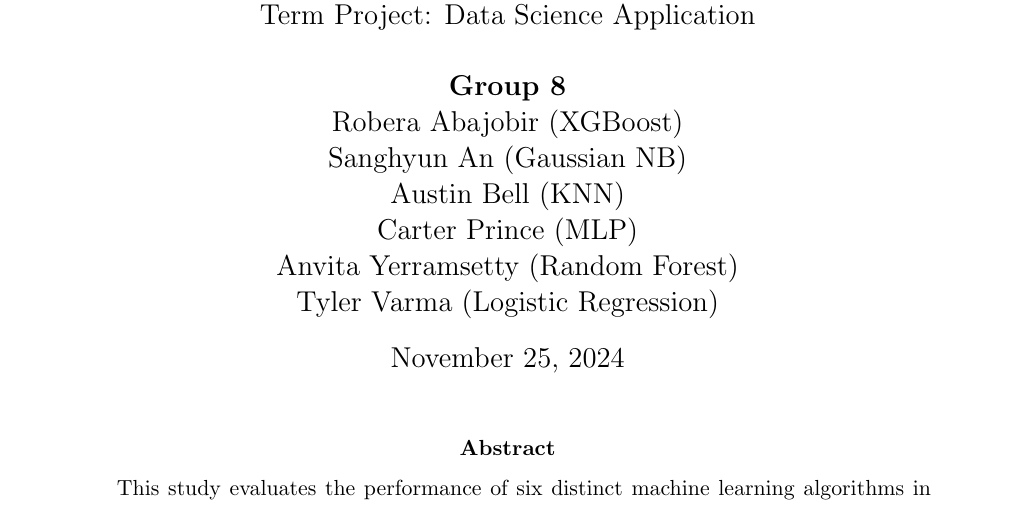
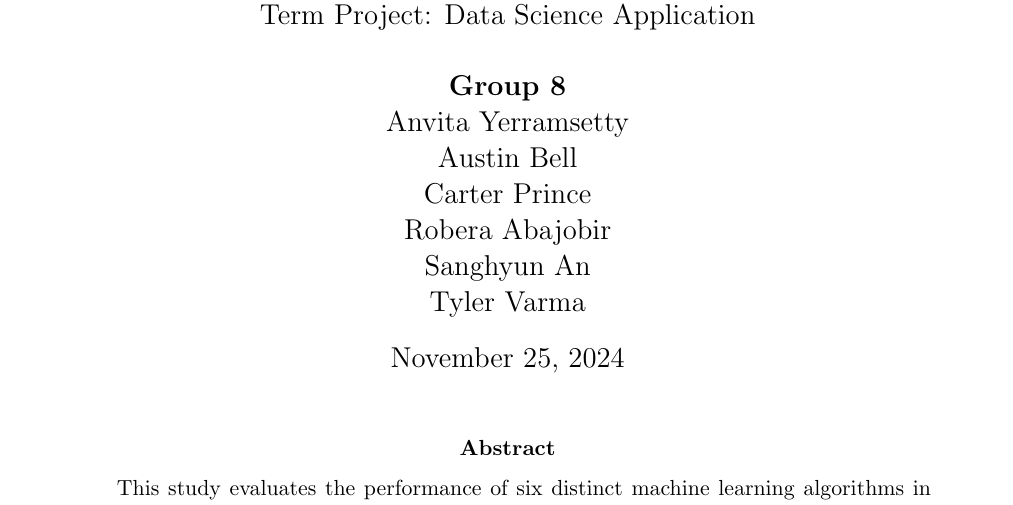
Before and after one commit to carterprince/spotify-classification, a LaTeX paper (report.tex): part of page 1 of 11, cut so that both start at the same text. Compiled offline with pdfLaTeX.

Commit message:
remove model attributions from authors

```diff
--- a/report.tex
+++ b/report.tex
@@ -30,12 +30,12 @@
 \large Term Project: Data Science Application}
 \author{
 \textbf{Group 8} \\
-Robera Abajobir (XGBoost) \\
-Sanghyun An (Gaussian NB) \\
-Austin Bell (KNN) \\
-Carter Prince (MLP) \\
-Anvita Yerramsetty (Random Forest) \\
-Tyler Varma (Logistic Regression)
+Anvita Yerramsetty \\
+Austin Bell \\
+Carter Prince \\
+Robera Abajobir \\
+Sanghyun An \\
+Tyler Varma
 }
 \date{November 25, 2024}
 
```
Also changed, not shown: report.pdf.
